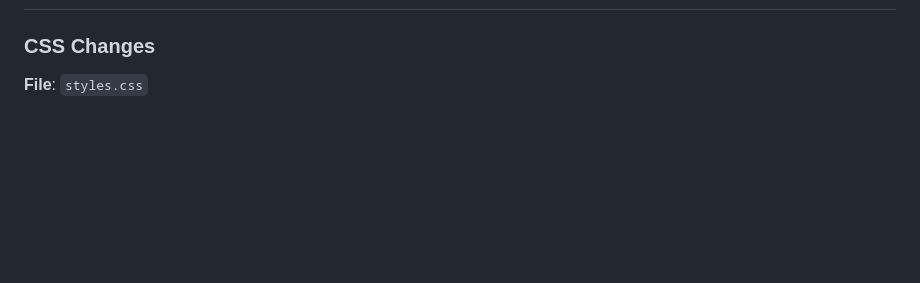
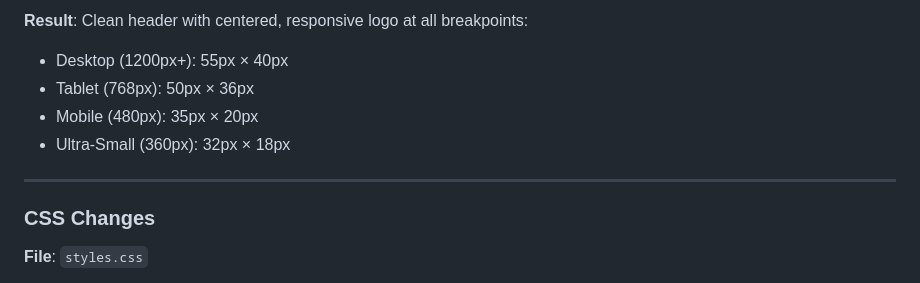
Before and after one commit to mosesmgwiji-coder/Brinsoft-interiors-businesss-portfolio, a Markdown page: IMPLEMENTATION_REPORT.md, the part around one of its changes. Drawn GitHub-style; blank space fills up the shorter version.

Commit message:
IMPLEMANTATION_REPORT.md

```diff
--- a/IMPLEMENTATION_REPORT.md
+++ b/IMPLEMENTATION_REPORT.md
@@ -75,3 +200,10 @@ Make the home page navigation (HOME, SERVICES, TESTIMONIES, ABOUT US, CONTACT) a
+**Result**: Clean header with centered, responsive logo at all breakpoints:
+- Desktop (1200px+): 55px × 40px
+- Tablet (768px): 50px × 36px
+- Mobile (480px): 35px × 20px
+- Ultra-Small (360px): 32px × 18px
+
+---
 
 ### CSS Changes
 **File**: `styles.css`
```
Also changed, not shown: other parts of IMPLEMENTATION_REPORT.md (+125 -0 lines).
